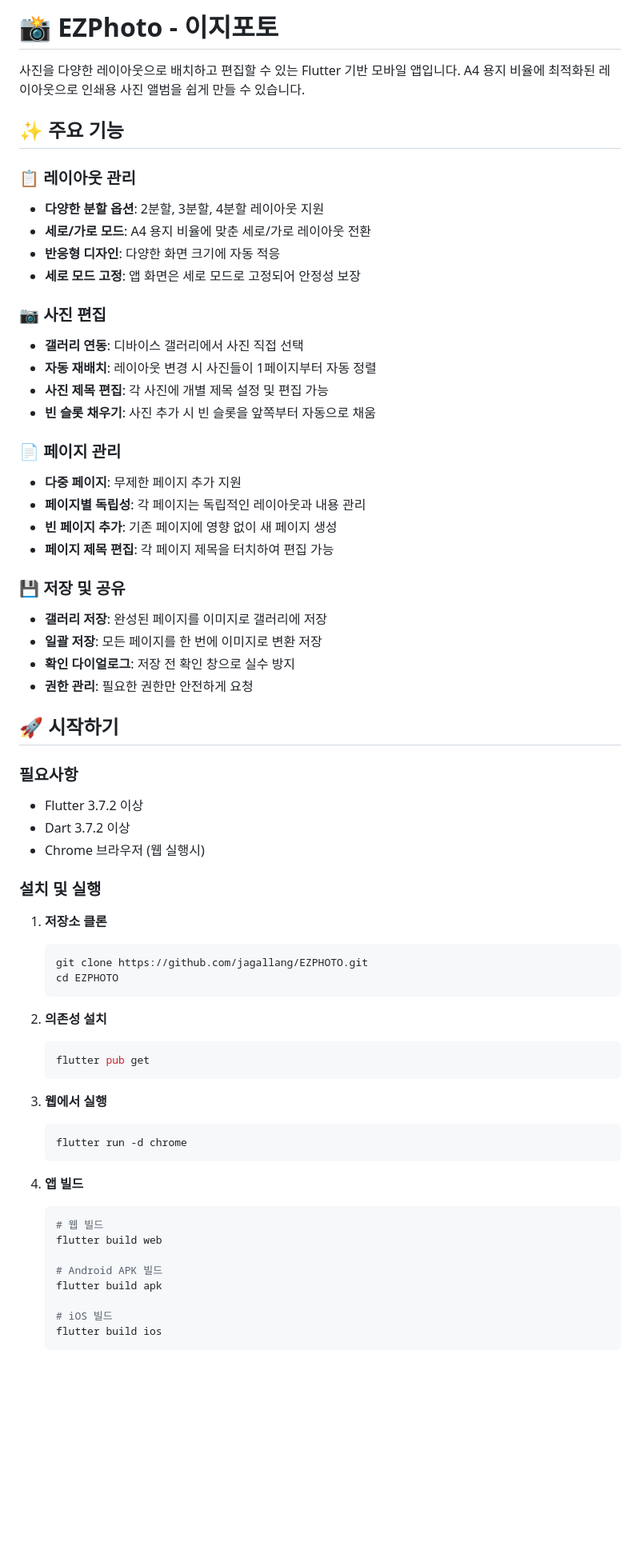
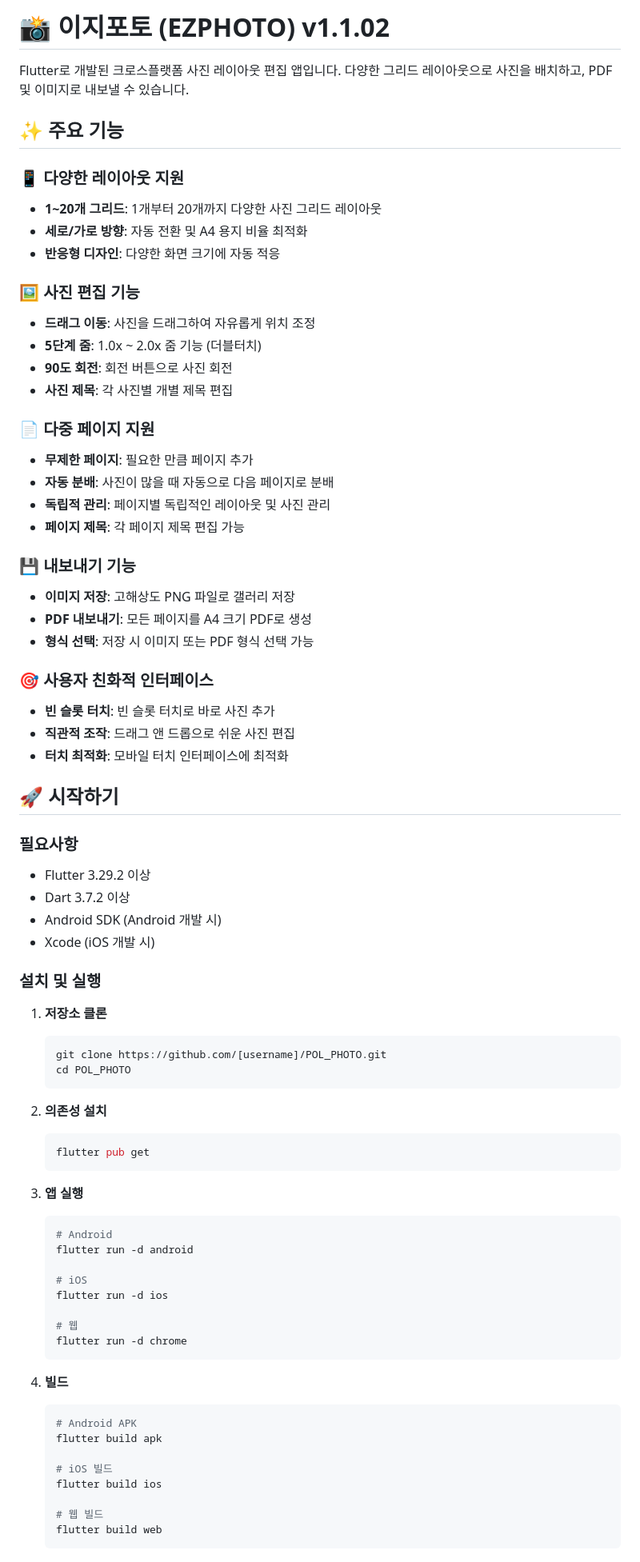
Before and after one commit to jagallang/EZPHOTO, a Markdown page: README.md, the part around one of its changes. Shown at 80% size. Drawn GitHub-style; blank space fills up the shorter version.

````diff
--- a/README.md
+++ b/README.md
@@ -1,46 +1,50 @@
-# 📸 EZPhoto - 이지포토
+# 📸 이지포토 (EZPHOTO) v1.1.02
 
-사진을 다양한 레이아웃으로 배치하고 편집할 수 있는 Flutter 기반 모바일 앱입니다. A4 용지 비율에 최적화된 레이아웃으로 인쇄용 사진 앨범을 쉽게 만들 수 있습니다.
+Flutter로 개발된 크로스플랫폼 사진 레이아웃 편집 앱입니다. 다양한 그리드 레이아웃으로 사진을 배치하고, PDF 및 이미지로 내보낼 수 있습니다.
 
 ## ✨ 주요 기능
 
-### 📋 레이아웃 관리
-- **다양한 분할 옵션**: 2분할, 3분할, 4분할 레이아웃 지원
-- **세로/가로 모드**: A4 용지 비율에 맞춘 세로/가로 레이아웃 전환
+### 📱 다양한 레이아웃 지원
+- **1~20개 그리드**: 1개부터 20개까지 다양한 사진 그리드 레이아웃
+- **세로/가로 방향**: 자동 전환 및 A4 용지 비율 최적화
 - **반응형 디자인**: 다양한 화면 크기에 자동 적응
-- **세로 모드 고정**: 앱 화면은 세로 모드로 고정되어 안정성 보장
 
-### 📷 사진 편집
-- **갤러리 연동**: 디바이스 갤러리에서 사진 직접 선택
-- **자동 재배치**: 레이아웃 변경 시 사진들이 1페이지부터 자동 정렬
-- **사진 제목 편집**: 각 사진에 개별 제목 설정 및 편집 가능
-- **빈 슬롯 채우기**: 사진 추가 시 빈 슬롯을 앞쪽부터 자동으로 채움
+### 🖼️ 사진 편집 기능
+- **드래그 이동**: 사진을 드래그하여 자유롭게 위치 조정
+- **5단계 줌**: 1.0x ~ 2.0x 줌 기능 (더블터치)
+- **90도 회전**: 회전 버튼으로 사진 회전
+- **사진 제목**: 각 사진별 개별 제목 편집
 
-### 📄 페이지 관리
-- **다중 페이지**: 무제한 페이지 추가 지원
-- **페이지별 독립성**: 각 페이지는 독립적인 레이아웃과 내용 관리
-- **빈 페이지 추가**: 기존 페이지에 영향 없이 새 페이지 생성
-- **페이지 제목 편집**: 각 페이지 제목을 터치하여 편집 가능
+### 📄 다중 페이지 지원
+- **무제한 페이지**: 필요한 만큼 페이지 추가
+- **자동 분배**: 사진이 많을 때 자동으로 다음 페이지로 분배
+- **독립적 관리**: 페이지별 독립적인 레이아웃 및 사진 관리
+- **페이지 제목**: 각 페이지 제목 편집 가능
 
-### 💾 저장 및 공유
-- **갤러리 저장**: 완성된 페이지를 이미지로 갤러리에 저장
-- **일괄 저장**: 모든 페이지를 한 번에 이미지로 변환 저장
-- **확인 다이얼로그**: 저장 전 확인 창으로 실수 방지
-- **권한 관리**: 필요한 권한만 안전하게 요청
+### 💾 내보내기 기능
+- **이미지 저장**: 고해상도 PNG 파일로 갤러리 저장
+- **PDF 내보내기**: 모든 페이지를 A4 크기 PDF로 생성
+- **형식 선택**: 저장 시 이미지 또는 PDF 형식 선택 가능
+
+### 🎯 사용자 친화적 인터페이스
+- **빈 슬롯 터치**: 빈 슬롯 터치로 바로 사진 추가
+- **직관적 조작**: 드래그 앤 드롭으로 쉬운 사진 편집
+- **터치 최적화**: 모바일 터치 인터페이스에 최적화
 
 ## 🚀 시작하기
 
 ### 필요사항
-- Flutter 3.7.2 이상
+- Flutter 3.29.2 이상
 - Dart 3.7.2 이상
-- Chrome 브라우저 (웹 실행시)
+- Android SDK (Android 개발 시)
+- Xcode (iOS 개발 시)
 
 ### 설치 및 실행
 
 1. **저장소 클론**
    ```bash
-   git clone https://github.com/jagallang/EZPHOTO.git
-   cd EZPHOTO
+   git clone https://github.com/[username]/POL_PHOTO.git
+   cd POL_PHOTO
    ```
 
 2. **의존성 설치**
@@ -48,20 +52,27 @@
    flutter pub get
    ```
 
-3. **웹에서 실행**
+3. **앱 실행**
    ```bash
+   # Android
+   flutter run -d android
+
+   # iOS
+   flutter run -d ios
+
+   # 웹
    flutter run -d chrome
    ```
 
-4. **앱 빌드**
+4. **빌드**
    ```bash
-   # 웹 빌드
-   flutter build web
-
-   # Android APK 빌드
+   # Android APK
    flutter build apk
 
    # iOS 빌드
    flutter build ios
+
+   # 웹 빌드
+   flutter build web
    ```
 
````
Also changed, not shown: other parts of README.md (+73 -50 lines).
